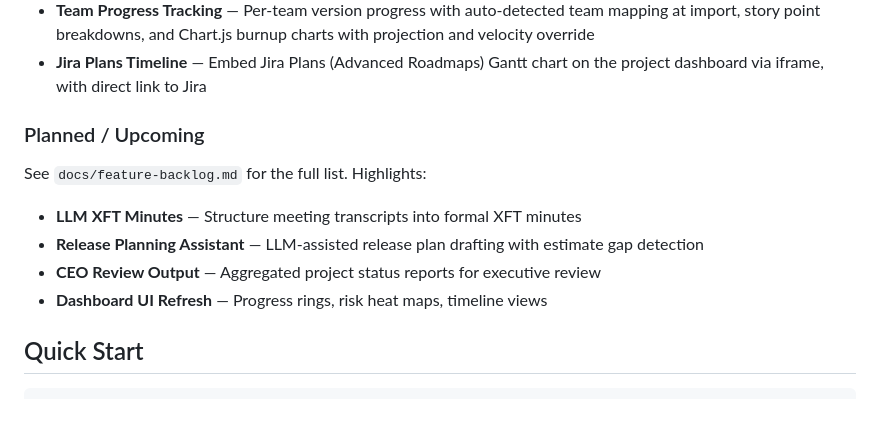
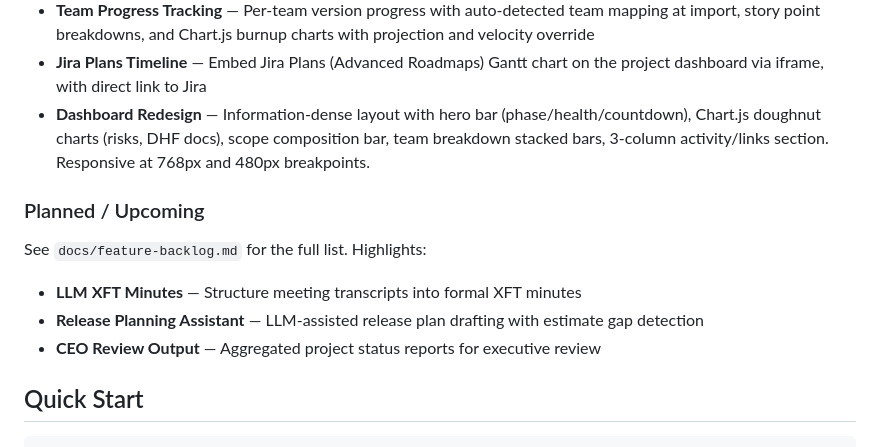
Before and after one commit to Renneberg1/Project-Seat, a Markdown page: README.md, the part around the change. GitHub-like rendering; blank space fills up the shorter version.

```diff
--- a/README.md
+++ b/README.md
@@ -16,6 +16,7 @@ A locally-run project management cockpit for medical device software engineering
 - **Project Health Review** — On-demand LLM health check: gathers all project data (risks, decisions, team progress, DHF docs, charter, meeting summaries), asks clarifying questions, then produces a structured Green/Amber/Red assessment with concerns, positives, and next actions
 - **Team Progress Tracking** — Per-team version progress with auto-detected team mapping at import, story point breakdowns, and Chart.js burnup charts with projection and velocity override
 - **Jira Plans Timeline** — Embed Jira Plans (Advanced Roadmaps) Gantt chart on the project dashboard via iframe, with direct link to Jira
+- **Dashboard Redesign** — Information-dense layout with hero bar (phase/health/countdown), Chart.js doughnut charts (risks, DHF docs), scope composition bar, team breakdown stacked bars, 3-column activity/links section. Responsive at 768px and 480px breakpoints.
 
 ### Planned / Upcoming
 
@@ -24,7 +25,6 @@ See `docs/feature-backlog.md` for the full list. Highlights:
 - **LLM XFT Minutes** — Structure meeting transcripts into formal XFT minutes
 - **Release Planning Assistant** — LLM-assisted release plan drafting with estimate gap detection
 - **CEO Review Output** — Aggregated project status reports for executive review
-- **Dashboard UI Refresh** — Progress rings, risk heat maps, timeline views
 
 ## Quick Start
 
```
Also changed, not shown: CLAUDE.md (+12 -2 lines), docs/feature-backlog.md (+1 -9 lines).
